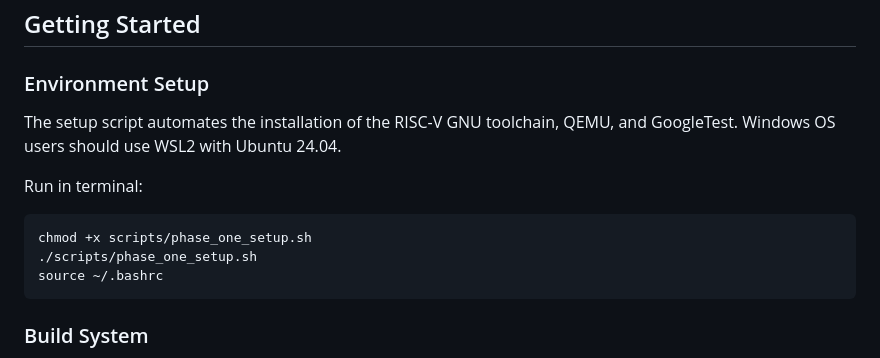
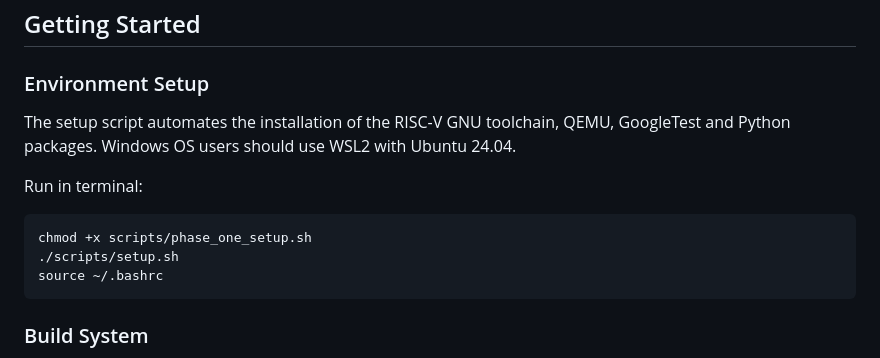
Before and after one commit to AbdelrhmanAtta/RVV-Canny-Edge-Detection, a Markdown page: README.md, the part around the change. GitHub-like rendering.

````diff
--- a/README.md
+++ b/README.md
@@ -57,12 +57,12 @@ While the project runs in emulation, the RVV optimizations interact with simulat
 ## Getting Started
 
 ### Environment Setup
-The setup script automates the installation of the RISC-V GNU toolchain, QEMU, and GoogleTest. Windows OS users should use WSL2 with Ubuntu 24.04.
+The setup script automates the installation of the RISC-V GNU toolchain, QEMU, GoogleTest and Python packages. Windows OS users should use WSL2 with Ubuntu 24.04.
 
 Run in terminal:
 ```bash
 chmod +x scripts/phase_one_setup.sh
-./scripts/phase_one_setup.sh
+./scripts/setup.sh
 source ~/.bashrc
 ```
 
````
